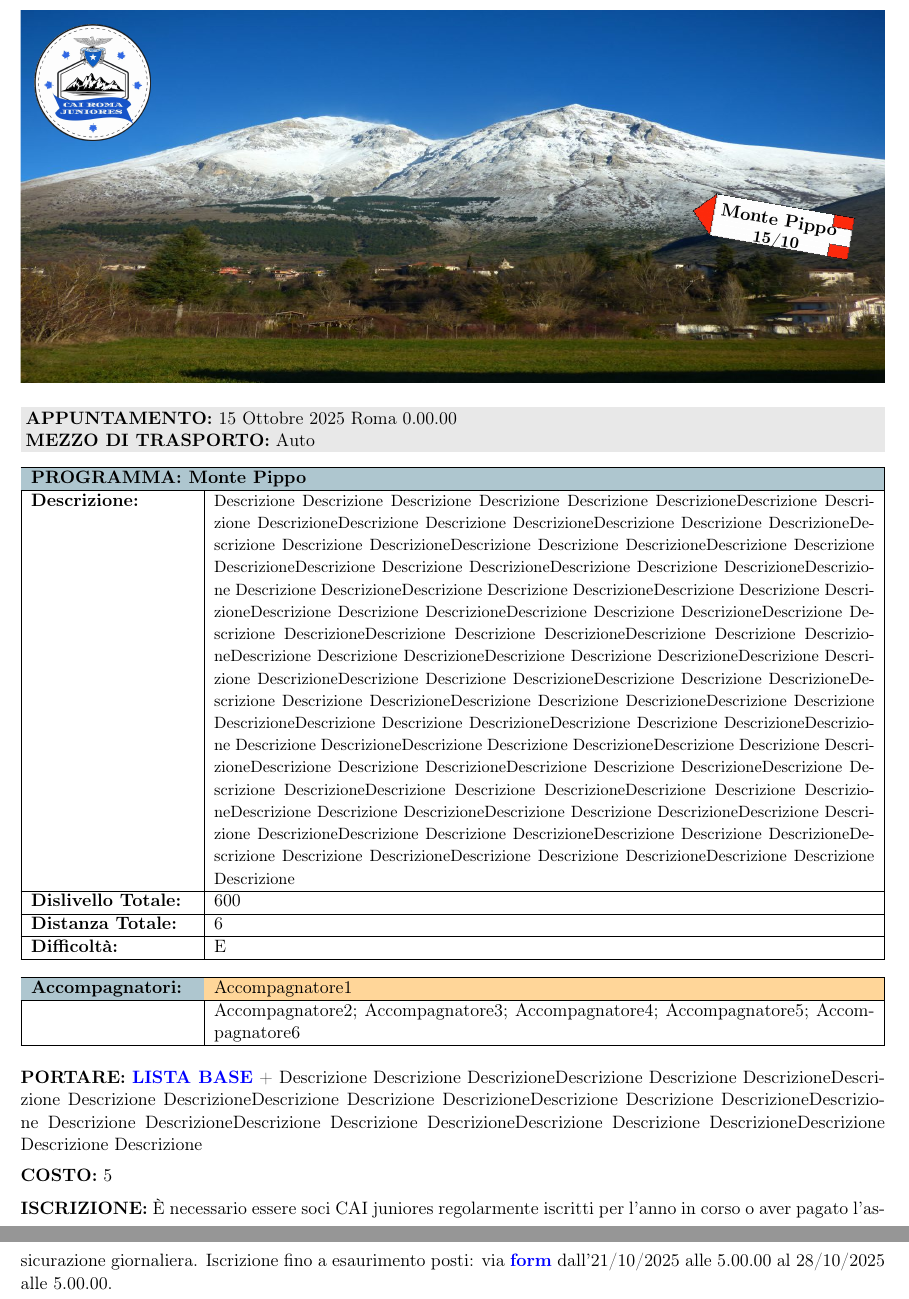
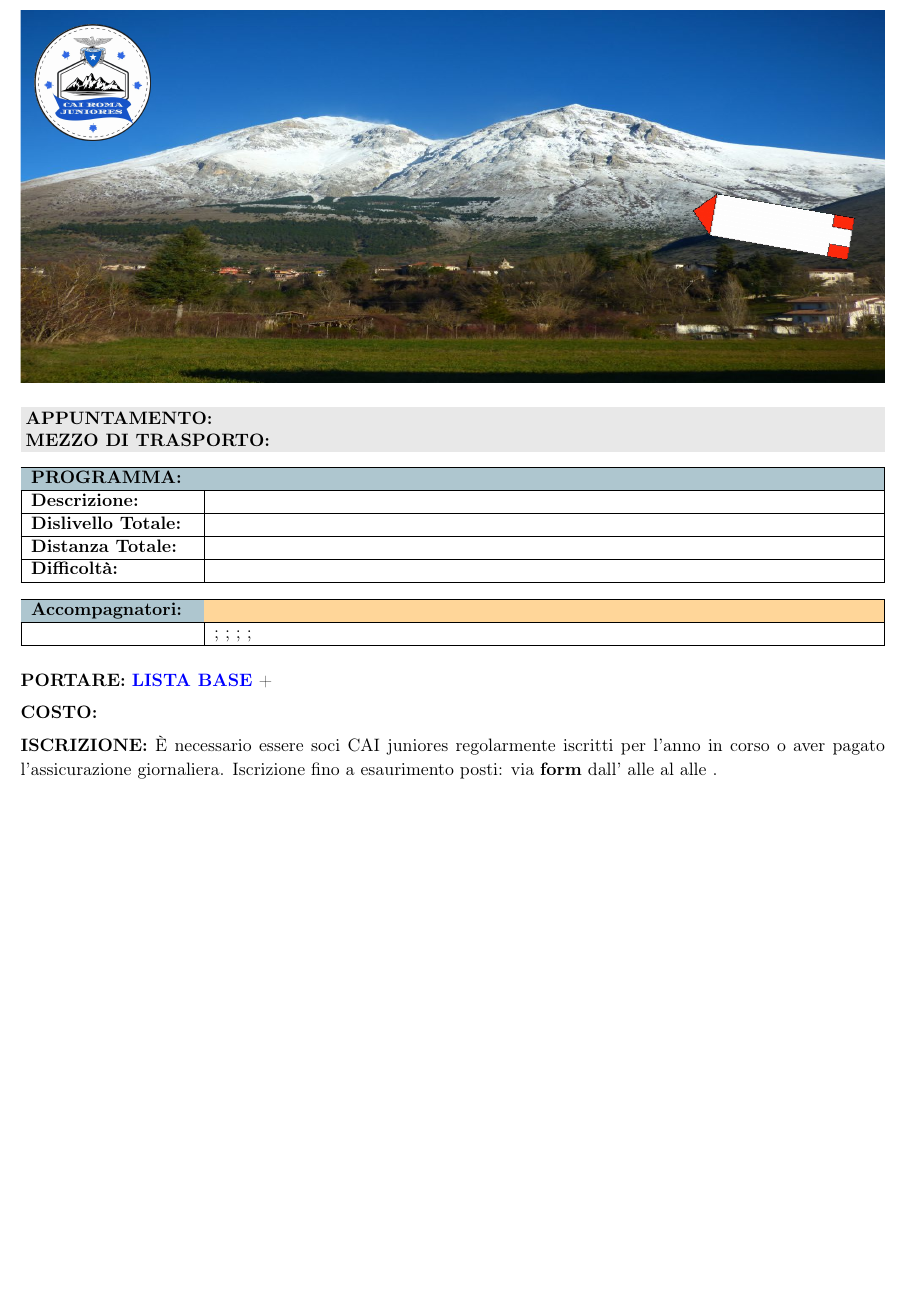
Before and after one commit to piotr0714/locandine-cai, a LaTeX document (outputs/locandina.tex): two parts of pages 1 and 2 of 2 before the commit and part of the page after it, the two joined at a grey line, cut at the place of the change, the shorter picture padded with empty space. Compiled offline with pdfLaTeX.

Commit message:
Render TEX da form:

```diff
--- a/outputs/locandina.tex
+++ b/outputs/locandina.tex
@@ -65,8 +65,8 @@
       \node[anchor=center,rotate=-10] at (0,-0.15cm) {
         \begin{minipage}{3cm}
           \centering
-          \small\textbf{Monte Pippo}\\
-          \footnotesize\textbf{15/10}
+          \small\textbf{}\\
+          \footnotesize\textbf{}
         \end{minipage}
       };
     \end{tikzpicture}
@@ -79,8 +79,8 @@
 \noindent
 \colorbox{grigiochiaro}{\parbox{\dimexpr\textwidth-2\fboxsep}{%
 \small
-\textbf{APPUNTAMENTO:} 15 Ottobre 2025 Roma 0.00.00\\
-\textbf{MEZZO DI TRASPORTO:} Auto
+\textbf{APPUNTAMENTO:}   \\
+\textbf{MEZZO DI TRASPORTO:}
 }}
 
 \vspace{0.3cm}
@@ -90,16 +90,16 @@
 {\small
 \begin{tabular}{|p{3.5cm}|p{\dimexpr\textwidth-3.5cm-4\tabcolsep-3\arrayrulewidth\relax}|}
 \hline
-\rowcolor{celeste}\multicolumn{2}{|l|}{\textbf{PROGRAMMA: Monte Pippo}} \\
+\rowcolor{celeste}\multicolumn{2}{|l|}{\textbf{PROGRAMMA: }} \\
 \hline
 \textbf{Descrizione:} &
-{\footnotesize Descrizione Descrizione Descrizione Descrizione Descrizione DescrizioneDescrizione Descrizione DescrizioneDescrizione Descrizione DescrizioneDescrizione Descrizione DescrizioneDescrizione Descrizione DescrizioneDescrizione Descrizione DescrizioneDescrizione Descrizione DescrizioneDescrizione Descrizione DescrizioneDescrizione Descrizione DescrizioneDescrizione Descrizione DescrizioneDescrizione Descrizione DescrizioneDescrizione Descrizione DescrizioneDescrizione Descrizione DescrizioneDescrizione Descrizione DescrizioneDescrizione Descrizione DescrizioneDescrizione Descrizione DescrizioneDescrizione Descrizione DescrizioneDescrizione Descrizione DescrizioneDescrizione Descrizione DescrizioneDescrizione Descrizione DescrizioneDescrizione Descrizione DescrizioneDescrizione Descrizione DescrizioneDescrizione Descrizione DescrizioneDescrizione Descrizione DescrizioneDescrizione Descrizione DescrizioneDescrizione Descrizione DescrizioneDescrizione Descrizione DescrizioneDescrizione Descrizione DescrizioneDescrizione Descrizione DescrizioneDescrizione Descrizione DescrizioneDescrizione Descrizione DescrizioneDescrizione Descrizione DescrizioneDescrizione Descrizione DescrizioneDescrizione Descrizione DescrizioneDescrizione Descrizione DescrizioneDescrizione Descrizione DescrizioneDescrizione Descrizione DescrizioneDescrizione Descrizione DescrizioneDescrizione Descrizione DescrizioneDescrizione Descrizione DescrizioneDescrizione Descrizione DescrizioneDescrizione Descrizione DescrizioneDescrizione Descrizione Descrizione} \\
+{\footnotesize } \\
 \hline
-\textbf{Dislivello Totale:} & 600 \\
+\textbf{Dislivello Totale:} &  \\
 \hline
-\textbf{Distanza Totale:} & 6 \\
+\textbf{Distanza Totale:} &  \\
 \hline
-\textbf{Difficoltà:} & E \\
+\textbf{Difficoltà:} &  \\
 \hline
 \end{tabular}
 }
@@ -111,9 +111,9 @@
 {\small
 \begin{tabular}{|p{3.5cm}|p{\dimexpr\textwidth-3.5cm-4\tabcolsep-3\arrayrulewidth\relax}|}
 \hline
-\rowcolor{celeste}\textbf{Accompagnatori:} & \cellcolor{arancione}{Accompagnatore1} \\
+\rowcolor{celeste}\textbf{Accompagnatori:} & \cellcolor{arancione}{} \\
 \hline
- & Accompagnatore2; Accompagnatore3; Accompagnatore4; Accompagnatore5; Accompagnatore6  \\
+ & ; ; ; ;   \\
 \hline
 \end{tabular}
 }
@@ -123,16 +123,16 @@
 % Informazioni finali compatte
 \noindent
 {\small
-\textbf{PORTARE:} \href{https://www.cairoma.it/?page_id=22206}{\textbf{LISTA BASE}} + Descrizione Descrizione DescrizioneDescrizione Descrizione DescrizioneDescrizione Descrizione DescrizioneDescrizione Descrizione DescrizioneDescrizione Descrizione DescrizioneDescrizione Descrizione DescrizioneDescrizione Descrizione DescrizioneDescrizione Descrizione DescrizioneDescrizione Descrizione Descrizione
+\textbf{PORTARE:} \href{https://www.cairoma.it/?page_id=22206}{\textbf{LISTA BASE}} +
 
 \vspace{0.2cm}
 \noindent
-\textbf{COSTO:} 5
+\textbf{COSTO:}
 
 \vspace{0.2cm}
 \noindent
 \textbf{ISCRIZIONE:} È necessario essere soci CAI juniores regolarmente iscritti per l'anno in corso o aver pagato l'assicurazione giornaliera.
-Iscrizione fino a esaurimento posti: via \href{www.google.com}{\textbf{form}} dall'21/10/2025 alle 5.00.00 al 28/10/2025 alle 5.00.00.
+Iscrizione fino a esaurimento posti: via \href{}{\textbf{form}} dall' alle  al  alle .
 }
 
 \end{document}
```
